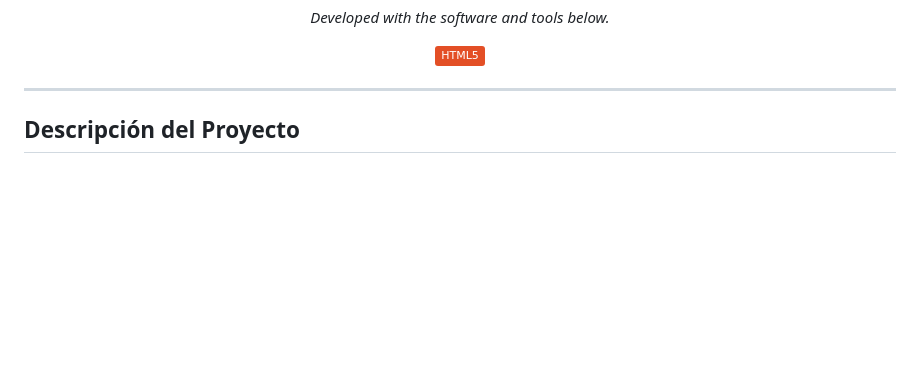
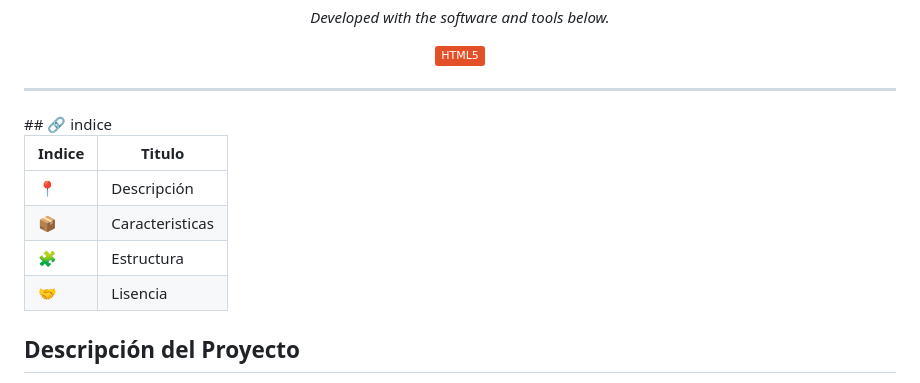
Before and after one commit to AlejandroRinconPerez/Amigurumins_Proyecto_Personal, a Markdown page: README.md, the part around the change. Rendered like a GitHub page; badges without logos; blank space fills up the shorter version.

Commit message:
Update README.md
Signed-off-by: Alejandro_Rincon_Perez <168574435+AlejandroRinconPerez@users.noreply.github.com>

```diff
--- a/README.md
+++ b/README.md
@@ -16,6 +16,14 @@
 	<img src="https://img.shields.io/badge/HTML5-E34F26.svg?style=flat&logo=HTML5&logoColor=white" alt="HTML5">
 </p>
 <hr>
+## 🔗 indice
+
+| Indice | Titulo  |
+|--|--|
+| 📍 | Descripción |
+| 📦 | Caracteristicas |
+| 🧩 | Estructura |
+| 🤝 |Lisencia |
 
 
 
```
